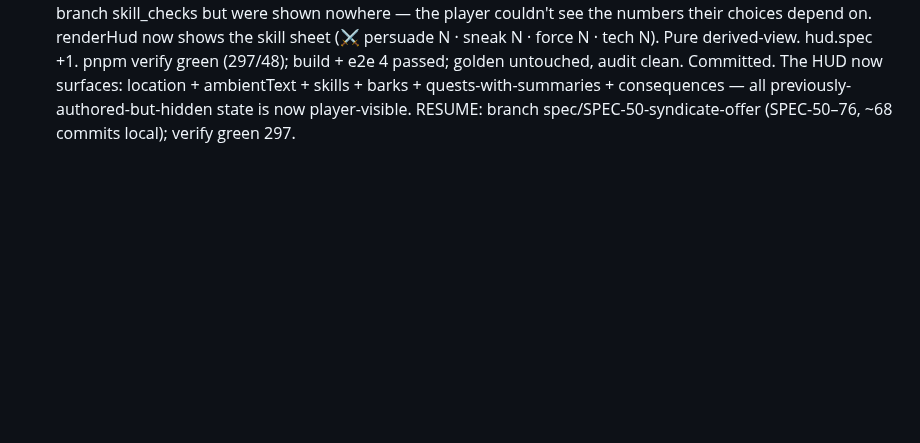
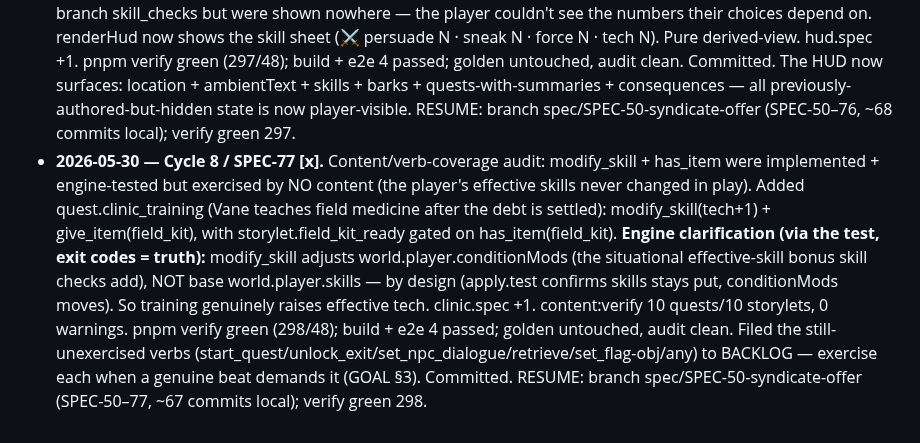
Before and after one commit to michaelcrosato/living-codex, a Markdown page: plan/JOURNAL.md, the part around the change. Drawn GitHub-style; blank space fills up the shorter version.

Commit message:
docs(plan): SPEC-77 done + unused-verb coverage note
Co-Authored-By: Claude Opus 4.8 (1M context) <noreply@anthropic.com>

```diff
--- a/plan/JOURNAL.md
+++ b/plan/JOURNAL.md
@@ -143,3 +143,4 @@ Supersedes the earlier anchor. **State:** branch `spec/SPEC-50-syndicate-offer`,
 - **2026-05-30 — Cycle 8 / SPEC-74 [x].** Render-layer audit: scene.ts drew every NPC as a generic cyan circle — authored appearance (bodyColor/accentColor/silhouette on all 19 NPCs) was rendered NOWHERE (the ambientText unsurfaced-content class, found again). drawScene now fills a living NPC with its bodyColor + rings its accentColor (looked up by entity.defId in registries); player gold, downed grey unchanged. Pure derived-view (no World/replay/engine impact). scene.spec's FakeRenderer now captures circle fills/strokes; +2 cases (NPC drawn w/ its colors; downed → grey). pnpm verify green (294/48); build + e2e 4 passed; golden untouched, audit clean. silhouette SHAPE-variation (needs new renderer primitives) → BACKLOG. Committed 4619375. RESUME: branch spec/SPEC-50-syndicate-offer (SPEC-50–74, ~63 commits local); verify green 294. Two unsurfaced-content findings resolved this cycle (ambientText SPEC-71, NPC colors SPEC-74) — the "authored but not displayed" class keeps surfacing real UX gaps.
 - **2026-05-30 — Cycle 8 / SPEC-75 [x].** Third unsurfaced-content finding resolved: quest.summary (the authored player-facing "what is this quest about" text, on every quest) was shown nowhere — the HUD had only title+status. renderHud now prints the summary (indented) under an ACTIVE quest line. Bounded to active quests; pure derived-view. hud.spec +2. pnpm verify green (296/48); build + e2e 4 passed; golden untouched, audit clean. Committed. RESUME: branch spec/SPEC-50-syndicate-offer (SPEC-50–75, ~66 commits local); verify green 296. The "authored but unsurfaced" audit class has now yielded 3 real UX fixes this cycle (ambientText 71, NPC colors 74, quest summary 75).
 - **2026-05-30 — Cycle 8 / SPEC-76 [x].** 4th unsurfaced-content fix: player skills (persuade/sneak/force/tech) gate branch skill_checks but were shown nowhere — the player couldn't see the numbers their choices depend on. renderHud now shows the skill sheet (⚔ persuade N · sneak N · force N · tech N). Pure derived-view. hud.spec +1. pnpm verify green (297/48); build + e2e 4 passed; golden untouched, audit clean. Committed. The HUD now surfaces: location + ambientText + skills + barks + quests-with-summaries + consequences — all previously-authored-but-hidden state is now player-visible. RESUME: branch spec/SPEC-50-syndicate-offer (SPEC-50–76, ~68 commits local); verify green 297.
+- **2026-05-30 — Cycle 8 / SPEC-77 [x].** Content/verb-coverage audit: modify_skill + has_item were implemented + engine-tested but exercised by NO content (the player's effective skills never changed in play). Added quest.clinic_training (Vane teaches field medicine after the debt is settled): modify_skill(tech+1) + give_item(field_kit), with storylet.field_kit_ready gated on has_item(field_kit). **Engine clarification (via the test, exit codes = truth):** modify_skill adjusts world.player.conditionMods (the situational effective-skill bonus skill checks add), NOT base world.player.skills — by design (apply.test confirms skills stays put, conditionMods moves). So training genuinely raises effective tech. clinic.spec +1. content:verify 10 quests/10 storylets, 0 warnings. pnpm verify green (298/48); build + e2e 4 passed; golden untouched, audit clean. Filed the still-unexercised verbs (start_quest/unlock_exit/set_npc_dialogue/retrieve/set_flag-obj/any) to BACKLOG — exercise each when a genuine beat demands it (GOAL §3). Committed. RESUME: branch spec/SPEC-50-syndicate-offer (SPEC-50–77, ~67 commits local); verify green 298.
```
Also changed, not shown: plan/BACKLOG.md (+8 -0 lines).
